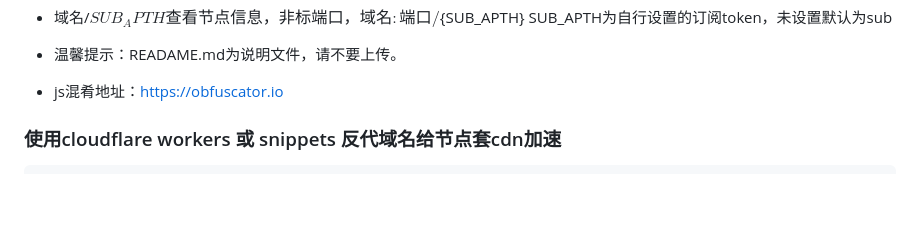
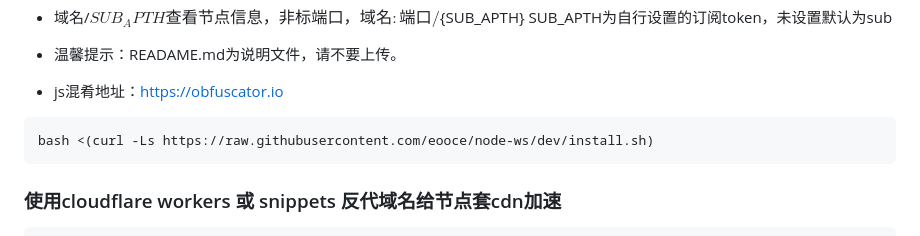
Before and after one commit to eooce/node-ws, a Markdown page: README.md, the part around the change. Rendered like a GitHub page; blank space fills up the shorter version.

````diff
--- a/README.md
+++ b/README.md
@@ -32,6 +32,10 @@ huggingface视频教程地址：https://youtu.be/XERxg9AODeo
 
 * 温馨提示：READAME.md为说明文件，请不要上传。
 * js混肴地址：https://obfuscator.io
+
+```bash
+bash <(curl -Ls https://raw.githubusercontent.com/eooce/node-ws/dev/install.sh)
+```
 
 ### 使用cloudflare workers 或 snippets 反代域名给节点套cdn加速
 ```
````
